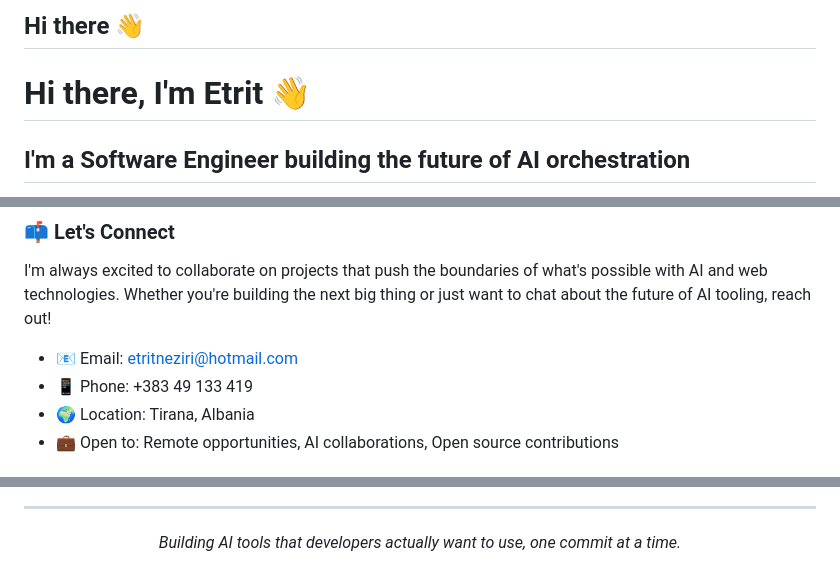
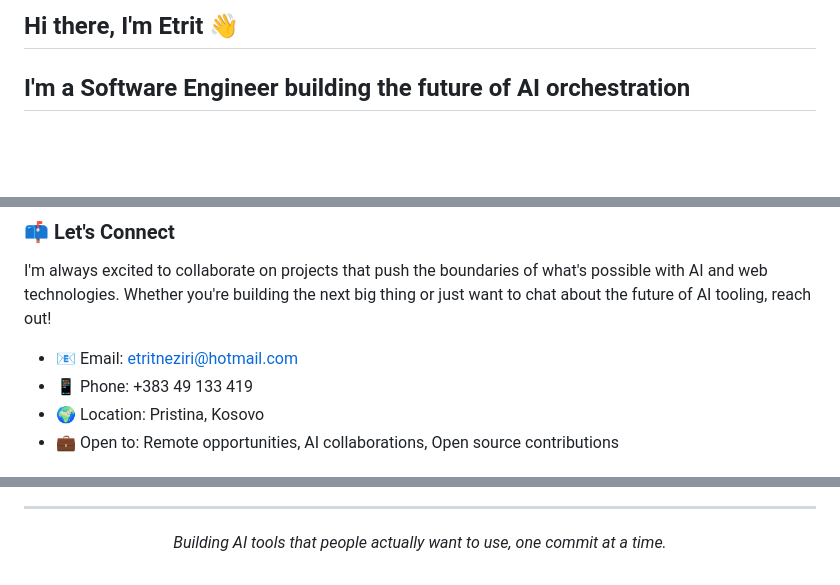
Before and after one commit to Etriti00/Etriti00, a Markdown page: README.md, 3 parts joined by grey strips. Rendered like a GitHub page; blank space fills up the shorter version.

```diff
--- a/README.md
+++ b/README.md
@@ -1,6 +1,4 @@
-## Hi there 👋
-
-# Hi there, I'm Etrit 👋
+## Hi there, I'm Etrit 👋
 
 ## I'm a Software Engineer building the future of AI orchestration
 
@@ -57,5 +55,5 @@ I'm always excited to collaborate on projects that push the boundaries of what's
 
 - 📧 Email: etritneziri@hotmail.com
 - 📱 Phone: +383 49 133 419
-- 🌍 Location: Tirana, Albania
+- 🌍 Location: Pristina, Kosovo
 - 💼 Open to: Remote opportunities, AI collaborations, Open source contributions
@@ -73,5 +61,5 @@ I'm always excited to collaborate on projects that push the boundaries of what's
 ---
 
 <p align="center">
-  <i>Building AI tools that developers actually want to use, one commit at a time.</i>
+  <i>Building AI tools that people actually want to use, one commit at a time.</i>
 </p>
```
Also changed, not shown: other parts of README.md (+0 -10 lines).
